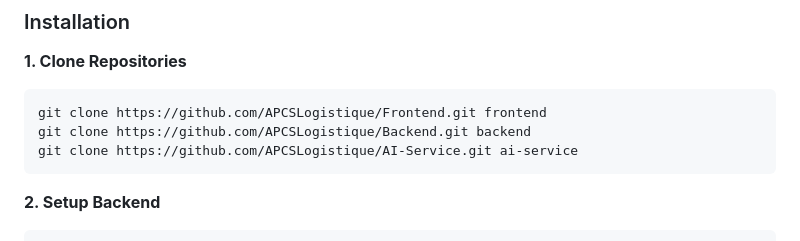
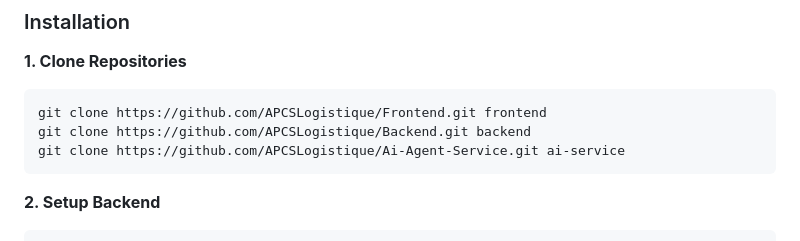
Before and after one commit to APCSLogistique/Gate-Control-App, a Markdown page: README.md, the part around the change. Rendered like a GitHub page.

Commit message:
update url

````diff
--- a/README.md
+++ b/README.md
@@ -177,7 +177,7 @@ Git
 ```bash
 git clone https://github.com/APCSLogistique/Frontend.git frontend
 git clone https://github.com/APCSLogistique/Backend.git backend
-git clone https://github.com/APCSLogistique/AI-Service.git ai-service
+git clone https://github.com/APCSLogistique/Ai-Agent-Service.git ai-service
 ```
 
 **2. Setup Backend**
````
